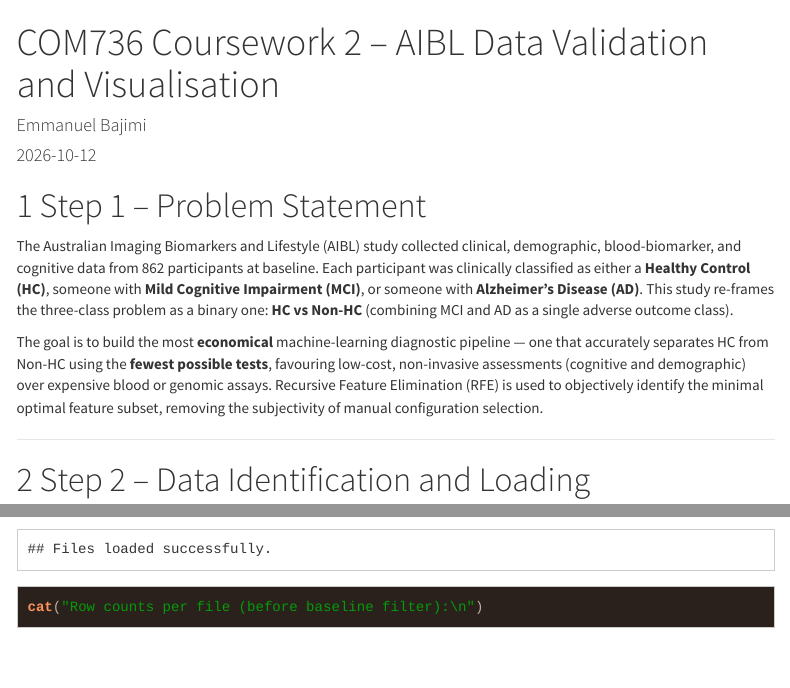
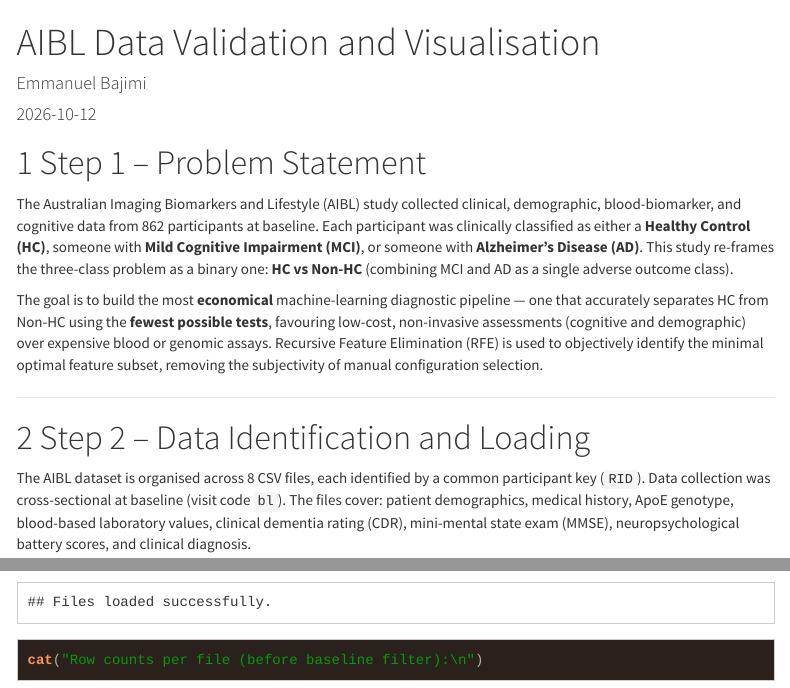
Before and after one commit to Bajimie/aibl-cognitive-impairment-ml, an R Markdown document (analysis/aibl_analysis.Rmd): the page in a window 1100 px wide, from its top, and a second part further down, joined at a grey line. Rendered offline with R 4.5, knitr and Pandoc, with nearby package versions; some code elsewhere in the file could not run offline; menus at the side of the page are left out; long lines of code are wrapped.

Commit message:
Update aibl_analysis.Rmd

```diff
--- a/analysis/aibl_analysis.Rmd
+++ b/analysis/aibl_analysis.Rmd
@@ -1,5 +1,5 @@
 ---
-title: "COM736 Coursework 2 – AIBL Data Validation and Visualisation"
+title: "AIBL Data Validation and Visualisation"
 author: "Emmanuel Bajimi"
 date: "`r Sys.Date()`"
 output:
```
